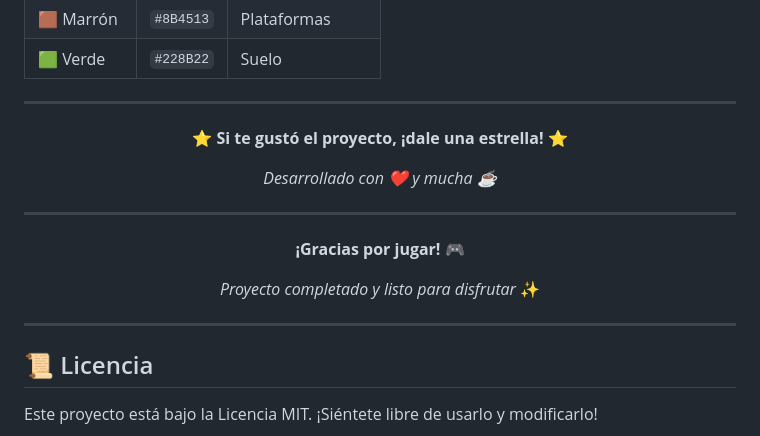
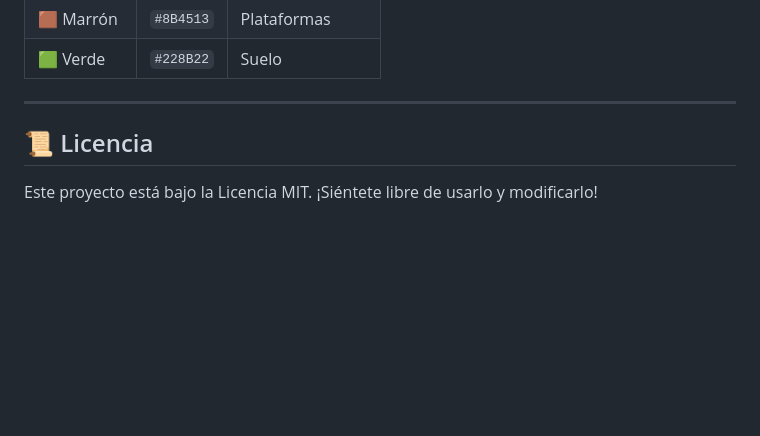
Before and after one commit to beresiartejuan/mario-bros, a Markdown page: README.md, the part around the change. Drawn GitHub-style; blank space fills up the shorter version.

```diff
--- a/README.md
+++ b/README.md
@@ -137,26 +137,6 @@ mario-bros/
 
 ---
 
-<div align="center">
-
-**⭐ Si te gustó el proyecto, ¡dale una estrella! ⭐**
-
-*Desarrollado con ❤️ y mucha ☕*
-
-</div>
-
----
-
-<div align="center">
-
-**¡Gracias por jugar!** 🎮
-
-*Proyecto completado y listo para disfrutar* ✨
-
-</div>
-
----
-
 ## 📜 Licencia
 
 Este proyecto está bajo la Licencia MIT. ¡Siéntete libre de usarlo y modificarlo!
```
